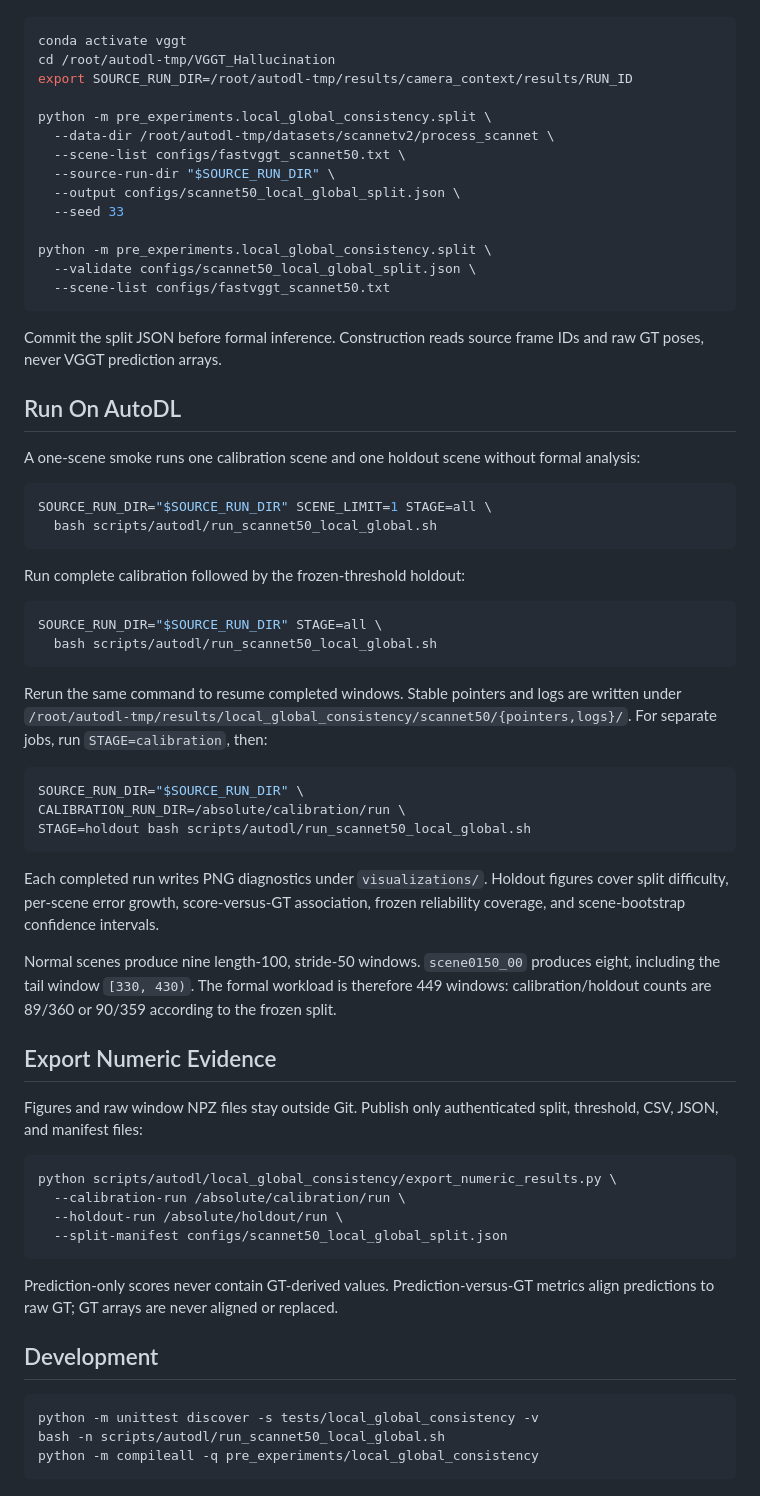
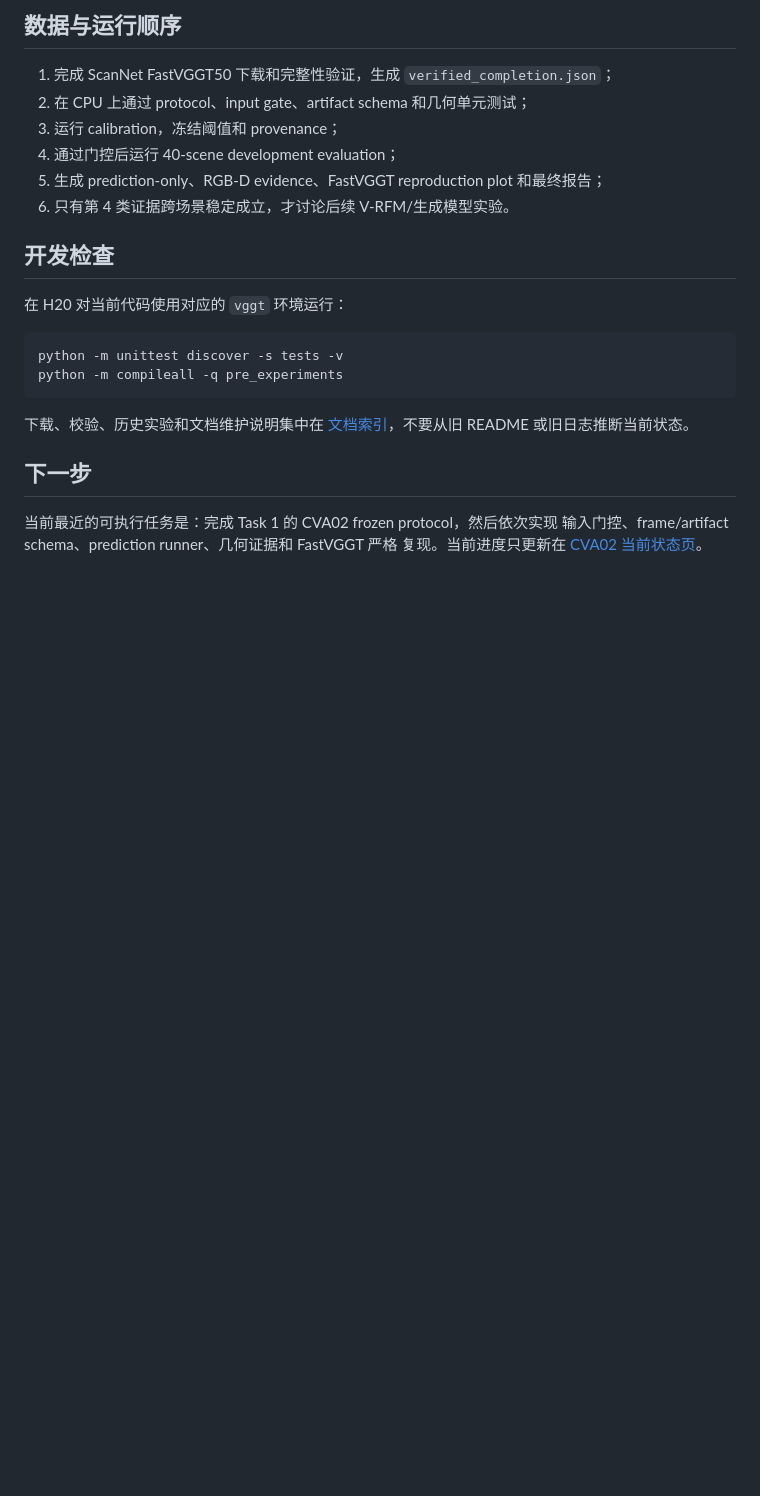
Before and after one commit to Tracyou07/VGGT_Hallucination, a Markdown page: README.md, the part around one of its changes. Drawn GitHub-style; blank space fills up the shorter version.

Commit message:
Organize project README around current CVA02

````diff
--- a/README.md
+++ b/README.md
@@ -27,81 +76,26 @@ before running any new local-window inference:
+## 数据与运行顺序
+
+1. 完成 ScanNet FastVGGT50 下载和完整性验证，生成 `verified_completion.json`；
+2. 在 CPU 上通过 protocol、input gate、artifact schema 和几何单元测试；
+3. 运行 calibration，冻结阈值和 provenance；
+4. 通过门控后运行 40-scene development evaluation；
+5. 生成 prediction-only、RGB-D evidence、FastVGGT reproduction plot 和最终报告；
+6. 只有第 4 类证据跨场景稳定成立，才讨论后续 V-RFM/生成模型实验。
+
+## 开发检查
+
+在 H20 对当前代码使用对应的 `vggt` 环境运行：
 
 ```bash
-conda activate vggt
-cd /root/autodl-tmp/VGGT_Hallucination
-export SOURCE_RUN_DIR=/root/autodl-tmp/results/camera_context/results/RUN_ID
-
-python -m pre_experiments.local_global_consistency.split \
-  --data-dir /root/autodl-tmp/datasets/scannetv2/process_scannet \
-  --scene-list configs/fastvggt_scannet50.txt \
-  --source-run-dir "$SOURCE_RUN_DIR" \
-  --output configs/scannet50_local_global_split.json \
-  --seed 33
-
-python -m pre_experiments.local_global_consistency.split \
-  --validate configs/scannet50_local_global_split.json \
-  --scene-list configs/fastvggt_scannet50.txt
+python -m unittest discover -s tests -v
+python -m compileall -q pre_experiments
 ```
 
-Commit the split JSON before formal inference. Construction reads source frame
-IDs and raw GT poses, never VGGT prediction arrays.
+下载、校验、历史实验和文档维护说明集中在
+[文档索引](docs/README.md)，不要从旧 README 或旧日志推断当前状态。
 
-## Run On AutoDL
+## 下一步
 
-A one-scene smoke runs one calibration scene and one holdout scene without
-formal analysis:
-
-```bash
-SOURCE_RUN_DIR="$SOURCE_RUN_DIR" SCENE_LIMIT=1 STAGE=all \
-  bash scripts/autodl/run_scannet50_local_global.sh
-```
-
-Run complete calibration followed by the frozen-threshold holdout:
-
-```bash
-SOURCE_RUN_DIR="$SOURCE_RUN_DIR" STAGE=all \
-  bash scripts/autodl/run_scannet50_local_global.sh
-```
-
-Rerun the same command to resume completed windows. Stable pointers and logs
-are written under
-`/root/autodl-tmp/results/local_global_consistency/scannet50/{pointers,logs}/`.
-For separate jobs, run `STAGE=calibration`, then:
-
-```bash
-SOURCE_RUN_DIR="$SOURCE_RUN_DIR" \
-CALIBRATION_RUN_DIR=/absolute/calibration/run \
-STAGE=holdout bash scripts/autodl/run_scannet50_local_global.sh
-```
-
-Each completed run writes PNG diagnostics under `visualizations/`. Holdout
-figures cover split difficulty, per-scene error growth, score-versus-GT
-association, frozen reliability coverage, and scene-bootstrap confidence
-intervals.
-
-Normal scenes produce nine length-100, stride-50 windows.
-`scene0150_00` produces eight, including the tail window `[330, 430)`. The
-formal workload is therefore 449 windows: calibration/holdout counts are
-89/360 or 90/359 according to the frozen split.
-
-## Export Numeric Evidence
-
-Figures and raw window NPZ files stay outside Git. Publish only authenticated
-split, threshold, CSV, JSON, and manifest files:
-
-```bash
-python scripts/autodl/local_global_consistency/export_numeric_results.py \
-  --calibration-run /absolute/calibration/run \
-  --holdout-run /absolute/holdout/run \
-  --split-manifest configs/scannet50_local_global_split.json
-```
-
-Prediction-only scores never contain GT-derived values. Prediction-versus-GT
-metrics align predictions to raw GT; GT arrays are never aligned or replaced.
-
-## Development
-
-```bash
-python -m unittest discover -s tests/local_global_consistency -v
-bash -n scripts/autodl/run_scannet50_local_global.sh
-python -m compileall -q pre_experiments/local_global_consistency
-```
+当前最近的可执行任务是：完成 Task 1 的 CVA02 frozen protocol，然后依次实现
+输入门控、frame/artifact schema、prediction runner、几何证据和 FastVGGT 严格
+复现。当前进度只更新在 [CVA02 当前状态页](docs/camera_velocity_ambiguity_02_status.md)。
````
Also changed, not shown: other parts of README.md (+68 -19 lines).
